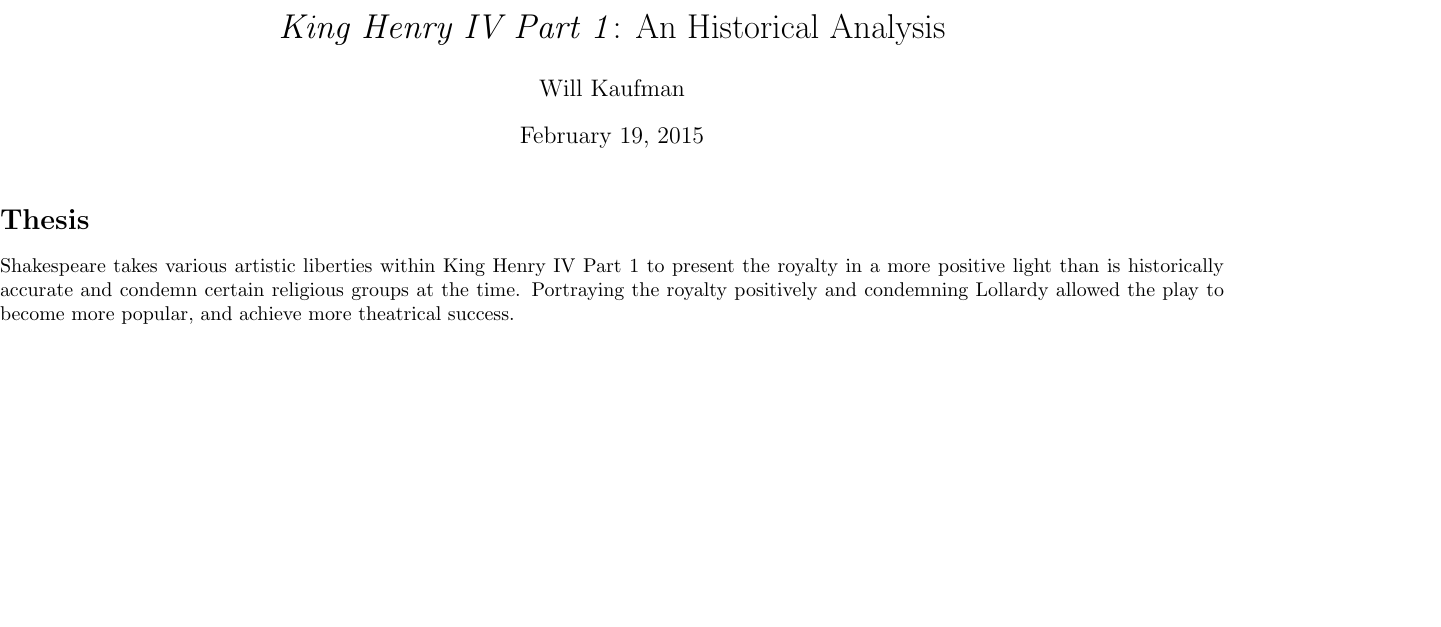
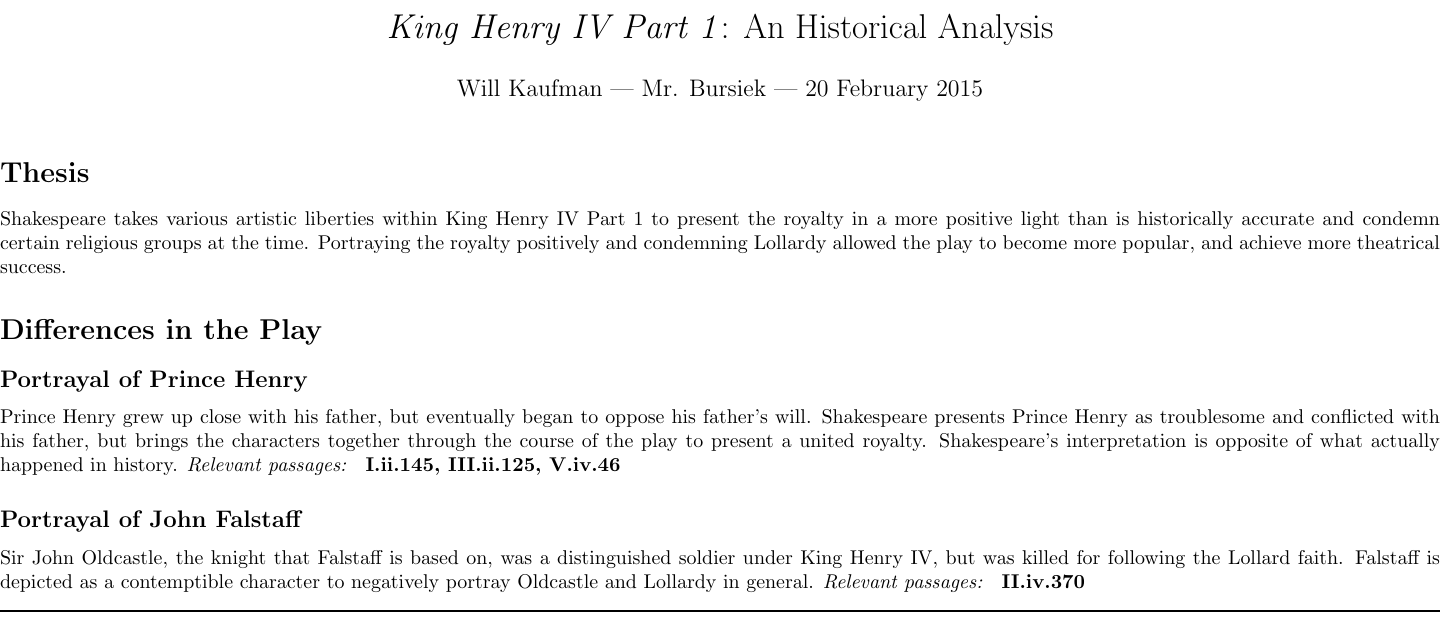
Before and after one commit to wjkaufman/la-iop, a LaTeX document (handout/handout.tex): part of page 1 of 2 before the commit and part of the page after it, cut so that both start at the same text, the shorter picture padded with empty space. Compiled offline with pdfLaTeX.

Commit message:
works on handout, minor edits on presentation

```diff
--- a/handout/handout.tex
+++ b/handout/handout.tex
@@ -7,13 +7,22 @@
 
 \begin{document}
 \title{\textit{King Henry IV Part 1}: An Historical Analysis}
-\author{Will Kaufman}
+\author{Will Kaufman --- Mr. Bursiek --- 20 February 2015}
+\date{}
 \maketitle
+
 \pagenumbering{gobble}
 \section*{Thesis}
 Shakespeare takes various artistic liberties within King Henry IV Part 1 to present the royalty in a more positive light than is historically accurate and condemn certain religious groups at the time.  Portraying the royalty positively and condemning Lollardy allowed the play to become more popular, and achieve more theatrical success.
 
-\section*{}
+\section*{Differences in the Play}
+\subsection*{Portrayal of Prince Henry}
+Prince Henry grew up close with his father, but eventually began to oppose his father's will.  Shakespeare presents Prince Henry as troublesome and conflicted with his father, but brings the characters together through the course of the play to present a united royalty.  Shakespeare's interpretation is opposite of what actually happened in history.
+\textit{Relevant passages: } \textbf{I.ii.145, III.ii.125, V.iv.46}
+
+\subsection*{Portrayal of John Falstaff}
+Sir John Oldcastle, the knight that Falstaff is based on, was a distinguished soldier under King Henry IV, but was killed for following the Lollard faith.  Falstaff is depicted as a contemptible character to negatively portray Oldcastle and Lollardy in general.
+\textit{Relevant passages: } \textbf{II.iv.370}
 
 \noindent\rule{\textwidth}{1pt}
 \end{document}
```
Also changed, not shown: handout/printable.tex (+2 -2 lines), handout/handout.pdf, handout/printable.pdf, handout/handout.tex (2 more changed lines), 5 other files.
